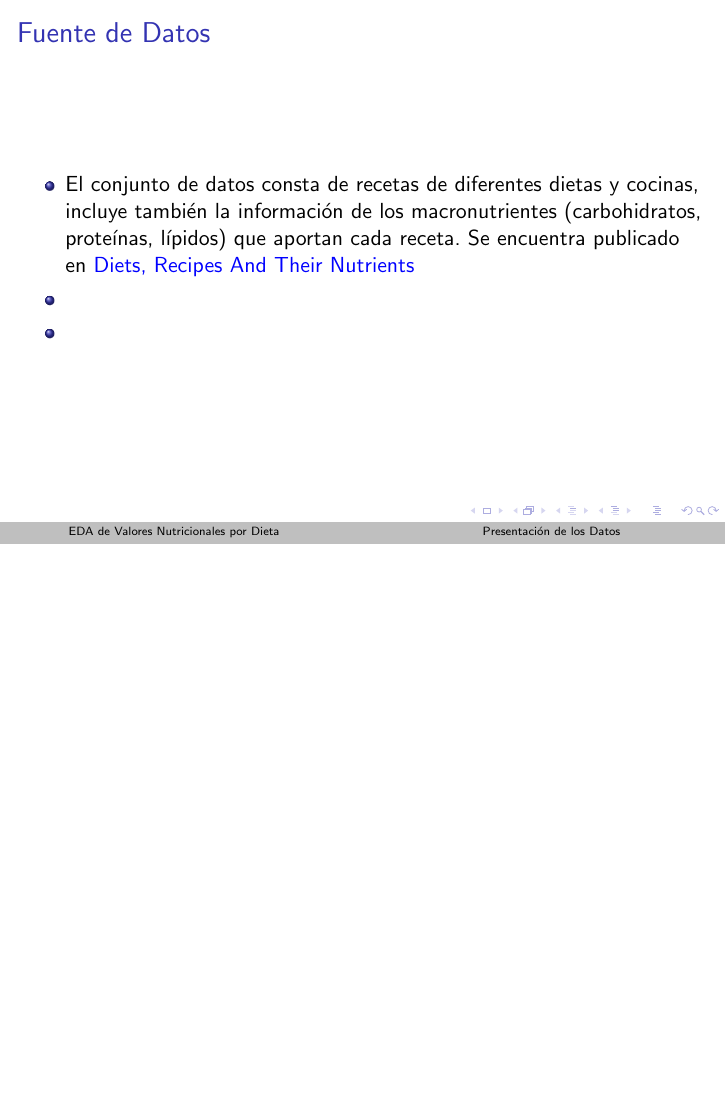
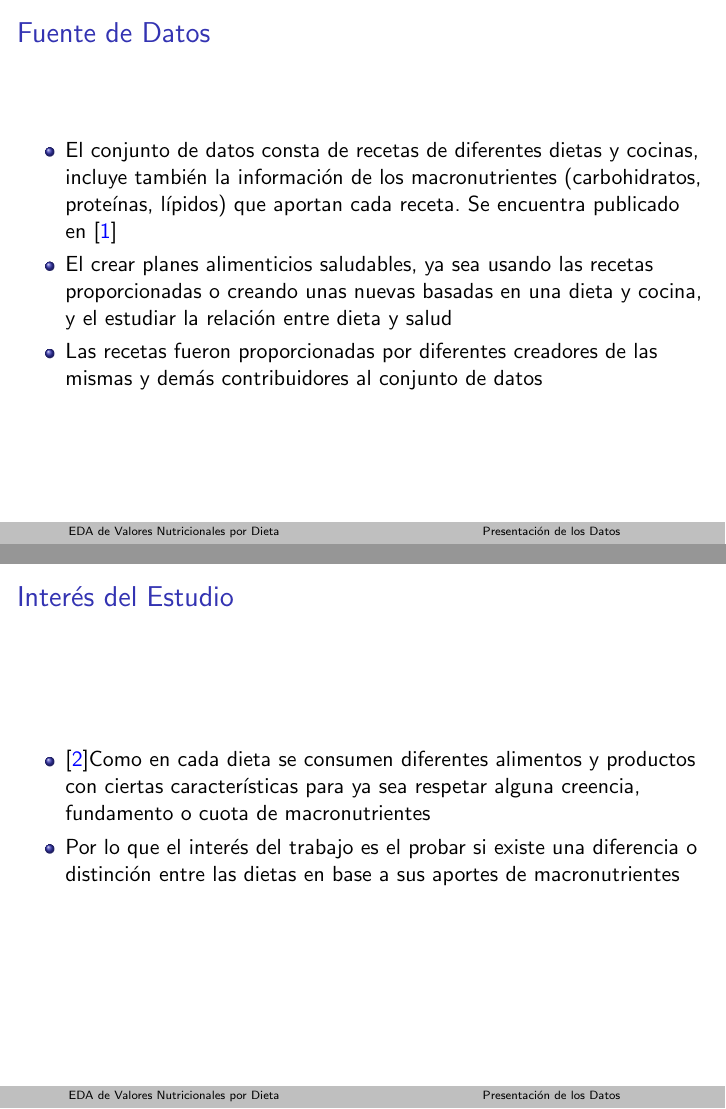
Before and after one commit to alexisuaguilaru/Analysis_Nutritional_Information, LaTeX slides (Documentation/Presentacion_Reporte.tex): page 5 of 5 before the commit and pages 5 and 7 of 15 after it, the two joined at a grey line, the shorter picture padded with empty space. Compiled offline with pdfLaTeX.

Commit message:
ADD data presentation into slides

```diff
--- a/Documentation/Presentacion_Reporte.tex
+++ b/Documentation/Presentacion_Reporte.tex
@@ -4,6 +4,11 @@
 
 \usepackage{graphicx}
 \usepackage{xcolor}
+
+\usepackage{csquotes}
+\usepackage{hyperref}
+\usepackage[style=ieee]{biblatex}
+\addbibresource{referencias.bib}
 
 \title[EDA de Valores Nutricionales por Dieta]{Análisis Estadístico de Valores Nutricionales por Tipo de Dieta}
 
@@ -22,13 +27,14 @@
         \end{columns}
     \end{beamercolorbox}
 }
+\setbeamertemplate{navigation symbols}{}
 
 \usepackage{hyperref}
 \hypersetup{
     colorlinks=true,
     urlcolor=blue,
     linkcolor=black,
-    citecolor=black
+    citecolor=blue
 }
 
 \begin{document}
@@ -83,9 +89,25 @@
             de diferentes dietas y cocinas, incluye también
             la información de los macronutrientes (carbohidratos,
             proteínas, lípidos) que aportan cada receta. Se
-            encuentra publicado en \href{https://www.kaggle.com/datasets/thedevastator/healthy-diet-recipes-a-comprehensive-dataset}{Diets, Recipes And Their Nutrients}
-            \item<2->
-            \item<3->
+            encuentra publicado en \cite{dataset_macronutrients}
+            \item<2->El crear planes alimenticios saludables, ya
+            sea usando las recetas proporcionadas o creando unas
+            nuevas basadas en una dieta y cocina, y el estudiar
+            la relación entre dieta y salud
+            \item<3->Las recetas fueron proporcionadas por
+            diferentes creadores de las mismas y demás
+            contribuidores al conjunto de datos
         \end{itemize}
     \end{frame}
 
+    \begin{frame}{Interés del Estudio}
+        \begin{itemize}
+            \item<1->\cite{marvastipopular}Como en cada dieta se consumen diferentes
+            alimentos y productos con ciertas características
+            para ya sea respetar alguna creencia, fundamento o
+            cuota de macronutrientes
+            \item<2->Por lo que el interés del trabajo
+            es el probar si existe una diferencia o distinción
+            entre las dietas en base a sus aportes de macronutrientes
+        \end{itemize}
+    \end{frame}
@@ -91,0 +118 @@
+        \begin{itemize}
@@ -91,0 +128,6 @@
+        \end{itemize}
+    \end{frame}
+
+    \begin{frame}{Variables del Conjunto de Datos}
+        Otras variables que serán eje para el trabajo son:
+        \begin{itemize}
```
Also changed, not shown: Documentation/Presentacion_Reporte.pdf, Documentation/Presentacion_Reporte.tex (27 more changed lines), 2 other files.
